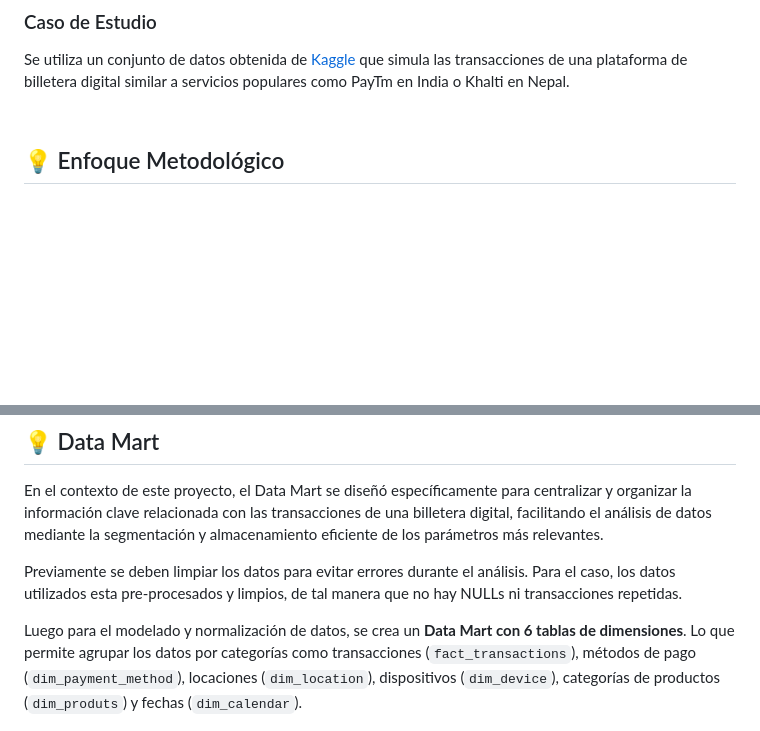
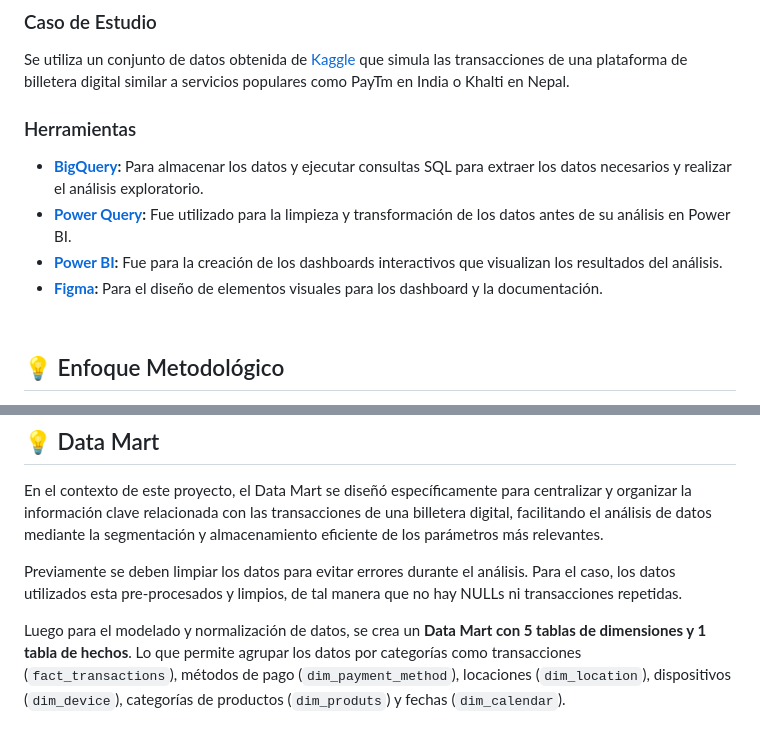
Before and after one commit to mabustillo14/Paytm-wallet-analysis, a Markdown page: README.md, 2 parts joined by grey strips. GitHub-like rendering; blank space fills up the shorter version.

```diff
--- a/README.md
+++ b/README.md
@@ -3,6 +3,12 @@ Este proyecto tiene como objetivo analizar las transacciones realizadas en una b
 
 ### Caso de Estudio
 Se utiliza un conjunto de datos obtenida de [Kaggle](https://www.kaggle.com/datasets/harunrai/digital-wallet-transactions) que simula las transacciones de una plataforma de billetera digital similar a servicios populares como PayTm en India o Khalti en Nepal.
+
+### Herramientas
+- **[BigQuery](https://cloud.google.com/bigquery/docs/introduction?hl=es-419):** Para almacenar los datos y ejecutar consultas SQL para extraer los datos necesarios y realizar el análisis exploratorio.
+- **[Power Query](https://learn.microsoft.com/es-es/power-query/power-query-what-is-power-query):** Fue utilizado para la limpieza y transformación de los datos antes de su análisis en Power BI.
+- **[Power BI](https://www.microsoft.com/es-es/power-platform/products/power-bi?msockid=03ad65a8640c67e7386870ab65d8668e):** Fue para la creación de los dashboards interactivos que visualizan los resultados del análisis.
+- **[Figma](https://www.figma.com/es-la/):** Para el diseño de elementos visuales para los dashboard y la documentación.
 
 
 ## <br>💡 Enfoque Metodológico
@@ -79,7 +85,7 @@ En el contexto de este proyecto, el Data Mart se diseñó específicamente para
 
 Previamente se deben limpiar los datos para evitar errores durante el análisis. Para el caso, los datos utilizados esta pre-procesados y limpios, de tal manera que no hay NULLs ni transacciones repetidas.
 
-Luego para el modelado y normalización de datos, se crea un **Data Mart con 6 tablas de dimensiones**. Lo que permite agrupar los datos por categorías como transacciones (`fact_transactions`), métodos de pago (`dim_payment_method`), locaciones (`dim_location`), dispositivos (`dim_device`), categorías de productos (`dim_produts`) y fechas (`dim_calendar`).
+Luego para el modelado y normalización de datos, se crea un **Data Mart con 5 tablas de dimensiones y 1 tabla de hechos**. Lo que permite agrupar los datos por categorías como transacciones (`fact_transactions`), métodos de pago (`dim_payment_method`), locaciones (`dim_location`), dispositivos (`dim_device`), categorías de productos (`dim_produts`) y fechas (`dim_calendar`).
 
 ![Arquitectura data mart](/images/data_mart.JPG)
 
```
